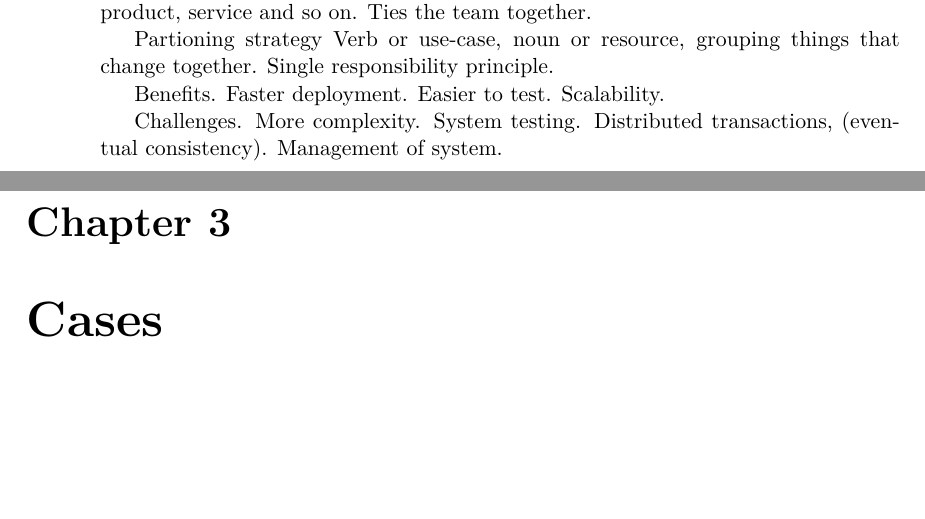
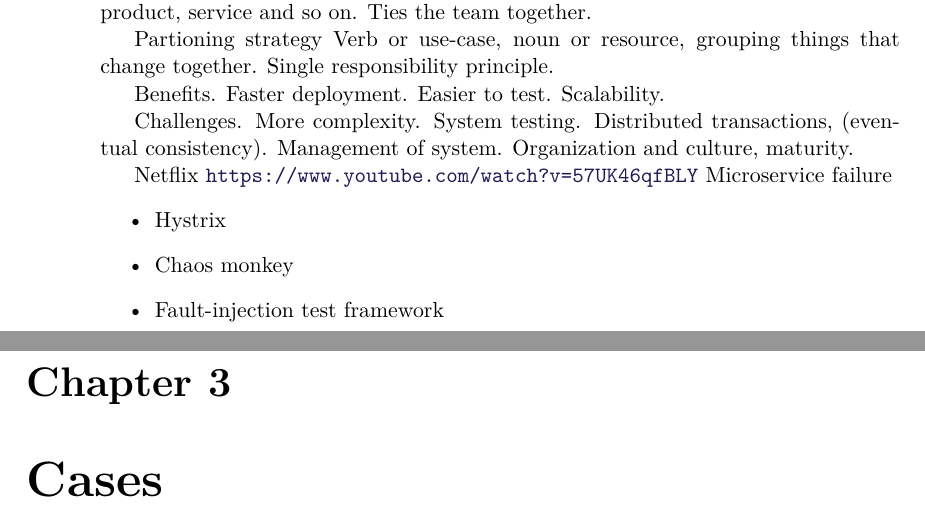
Before and after one commit to Heinsen/Distributed-Applications-Master-Thesis, a LaTeX thesis (msc_thesis_au.tex, which reads sections/domain/domain.tex): two parts of pages 14 and 15 of 23, joined at a grey line, cut so that both start at the same text, the shorter picture padded with empty space. Compiled offline with pdfLaTeX.

Commit message:
Added notes to netflix talk.

```diff
--- a/sections/domain/domain.tex
+++ b/sections/domain/domain.tex
@@ -58,3 +58,13 @@ Benefits. Faster deployment. Easier to test. Scalability.
 
 Challenges.
 More complexity. System testing. Distributed transactions, (eventual consistency). Management of system.
+Organization and culture, maturity.
+
+Netflix
+\url{https://www.youtube.com/watch?v=57UK46qfBLY}
+Microservice failure
+\begin{itemize}
+\item Hystrix
+\item Chaos monkey
+\item Fault-injection test framework
+\end{itemize}
```
